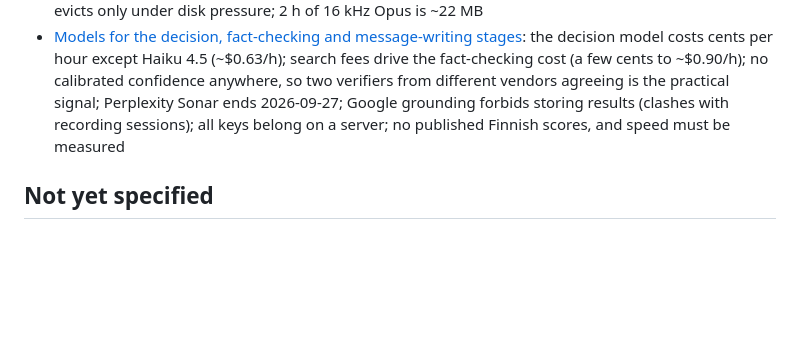
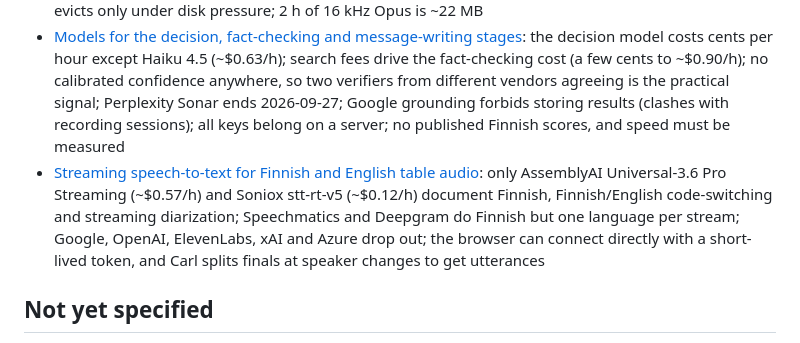
Before and after one commit to akaihola/carl, a Markdown page: .scratch/first-working-carl/map.md, the part around the change. Rendered like a GitHub page; blank space fills up the shorter version.

Commit message:
Resolve Streaming speech-to-text for Finnish and English table audio
Co-Authored-By: Claude Opus 5.5 <noreply@anthropic.com>
Claude-Session: https://claude.ai/code/session_01MixV3RbqEE4wahg8W1xnGK

```diff
--- a/.scratch/first-working-carl/map.md
+++ b/.scratch/first-working-carl/map.md
@@ -48,6 +48,7 @@ requires, and includes development mode, so real dinners can be recorded as
 
 - [What a phone browser allows a web page to do](issues/04-phone-browser-capabilities.md): iOS mutes the mic whenever the page is hidden, so a session needs a wake lock (Home Screen apps from iOS 18.4); iOS deletes a Safari tab's storage after 7 days unused, so on-phone data needs a Home Screen web app with `persist()` plus export; Android evicts only under disk pressure; 2 h of 16 kHz Opus is ~22 MB
 - [Models for the decision, fact-checking and message-writing stages](issues/03-models-for-text-stages.md): the decision model costs cents per hour except Haiku 4.5 (~$0.63/h); search fees drive the fact-checking cost (a few cents to ~$0.90/h); no calibrated confidence anywhere, so two verifiers from different vendors agreeing is the practical signal; Perplexity Sonar ends 2026-09-27; Google grounding forbids storing results (clashes with recording sessions); all keys belong on a server; no published Finnish scores, and speed must be measured
+- [Streaming speech-to-text for Finnish and English table audio](issues/02-streaming-speech-to-text.md): only AssemblyAI Universal-3.6 Pro Streaming (~$0.57/h) and Soniox stt-rt-v5 (~$0.12/h) document Finnish, Finnish/English code-switching and streaming diarization; Speechmatics and Deepgram do Finnish but one language per stream; Google, OpenAI, ElevenLabs, xAI and Azure drop out; the browser can connect directly with a short-lived token, and Carl splits finals at speaker changes to get utterances
 
 ## Not yet specified
 
```
Also changed, not shown: docs/research/streaming-speech-to-text.md (added, +508 -0 lines), 1 other file.
